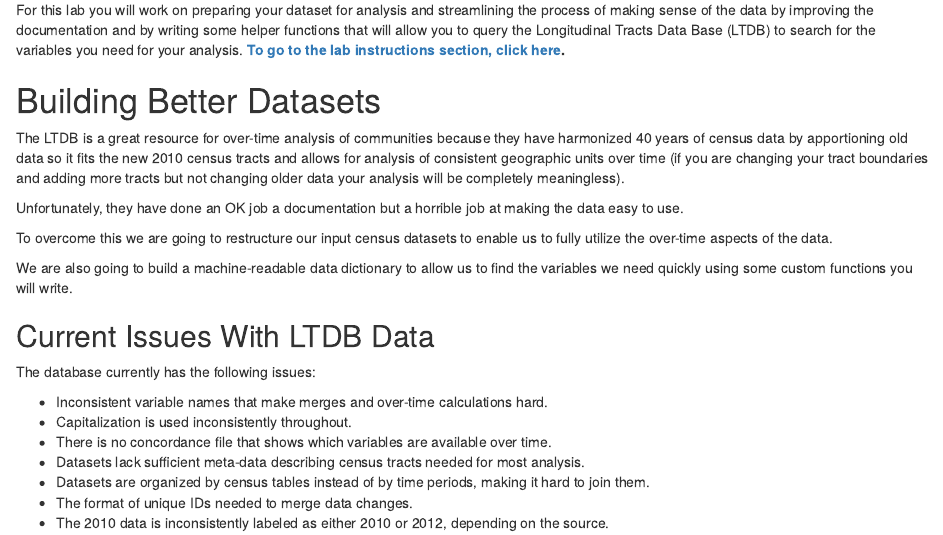
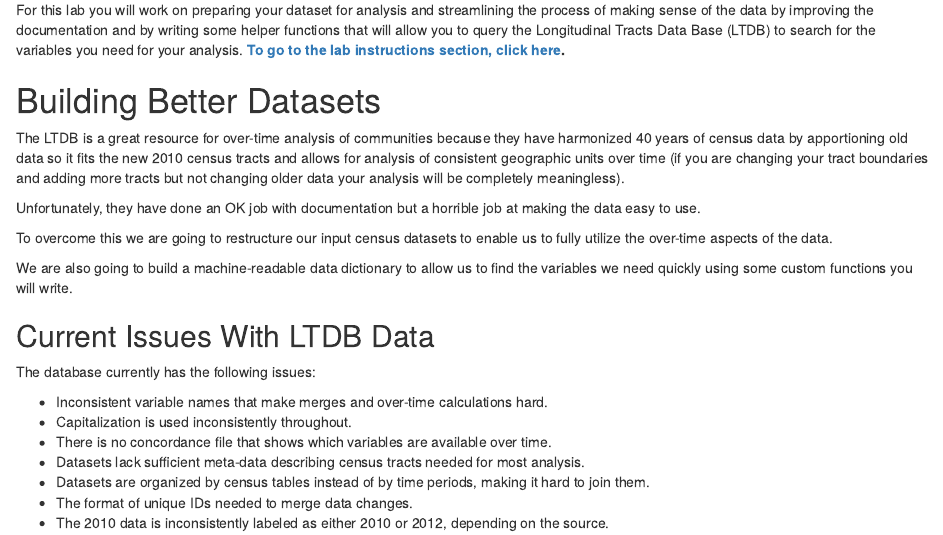
Before and after one commit to Watts-College/cpp-528-spr-2022, an R Markdown document (labs/lab-02-instructions.rmd): the page in a window 1100 px wide, from 100 px down. Rendered offline with R 4.5, knitr and Pandoc, with nearby package versions; drawn as R Markdown's standard HTML page in place of the format the file asks for; some code elsewhere in the file could not run offline.

Commit message:
Update lab-02-instructions.rmd
Fix grammar error

```diff
--- a/labs/lab-02-instructions.rmd
+++ b/labs/lab-02-instructions.rmd
@@ -24,7 +24,7 @@ For this lab you will work on preparing your dataset for analysis and streamlini
 
 The LTDB is a great resource for over-time analysis of communities because they have harmonized 40 years of census data by apportioning old data so it fits the new 2010 census tracts and allows for analysis of consistent geographic units over time (if you are changing your tract boundaries and adding more tracts but not changing older data your analysis will be completely meaningless).
 
-Unfortunately, they have done an OK job a documentation but a horrible job at making the data easy to use.
+Unfortunately, they have done an OK job with documentation but a horrible job at making the data easy to use.
 
 To overcome this we are going to restructure our input census datasets to enable us to fully utilize the over-time aspects of the data.
 
```
